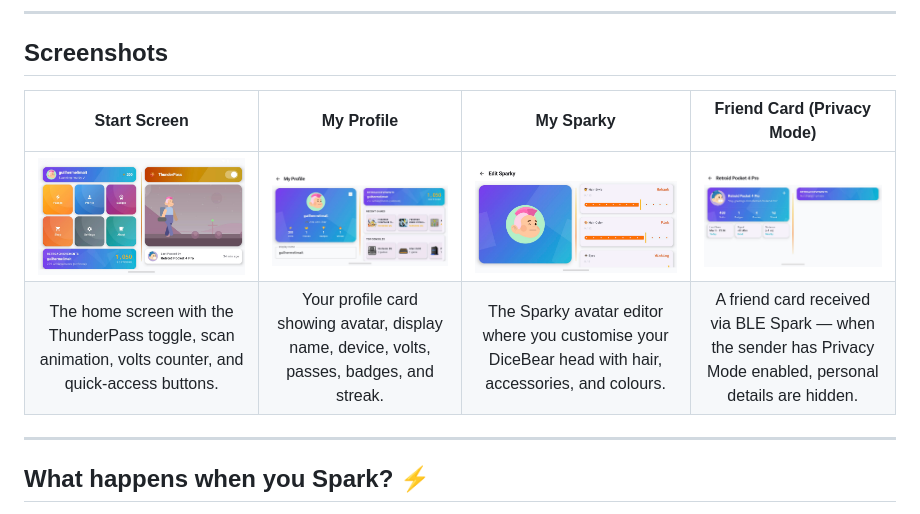
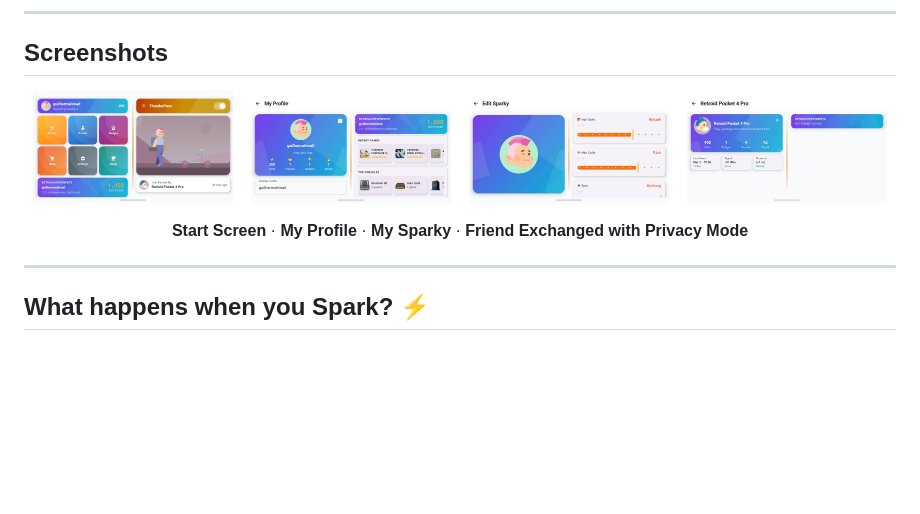
Before and after one commit to guilhermelimait/ThunderPass, a Markdown page: README.md, the part around the change. GitHub-like rendering; blank space fills up the shorter version.

Commit message:
docs: carousel-style screenshot gallery in README

```diff
--- a/README.md
+++ b/README.md
@@ -27,10 +27,19 @@
 
 ## Screenshots
 
-| Start Screen | My Profile | My Sparky | Friend Card (Privacy Mode) |
-|:---:|:---:|:---:|:---:|
-| ![Start Screen](docs/1%20Start%20Screen.jpg) | ![My Profile](docs/2%20My%20Profile.jpg) | ![My Sparky](docs/3%20My%20Sparky.jpg) | ![Friend Card with Privacy Mode](docs/4%20Friend%20Exchanged%20with%20Privacy%20Mode.jpg) |
-| The home screen with the ThunderPass toggle, scan animation, volts counter, and quick-access buttons. | Your profile card showing avatar, display name, device, volts, passes, badges, and streak. | The Sparky avatar editor where you customise your DiceBear head with hair, accessories, and colours. | A friend card received via BLE Spark — when the sender has Privacy Mode enabled, personal details are hidden. |
+<p align="center">
+  <img src="docs/1%20Start%20Screen.jpg" alt="Start Screen" width="200"/>
+  &nbsp;&nbsp;
+  <img src="docs/2%20My%20Profile.jpg" alt="My Profile" width="200"/>
+  &nbsp;&nbsp;
+  <img src="docs/3%20My%20Sparky.jpg" alt="My Sparky" width="200"/>
+  &nbsp;&nbsp;
+  <img src="docs/4%20Friend%20Exchanged%20with%20Privacy%20Mode.jpg" alt="Friend Exchanged with Privacy Mode" width="200"/>
+</p>
+
+<p align="center">
+  <b>Start Screen</b> · <b>My Profile</b> · <b>My Sparky</b> · <b>Friend Exchanged with Privacy Mode</b>
+</p>
 
 ---
 
```
